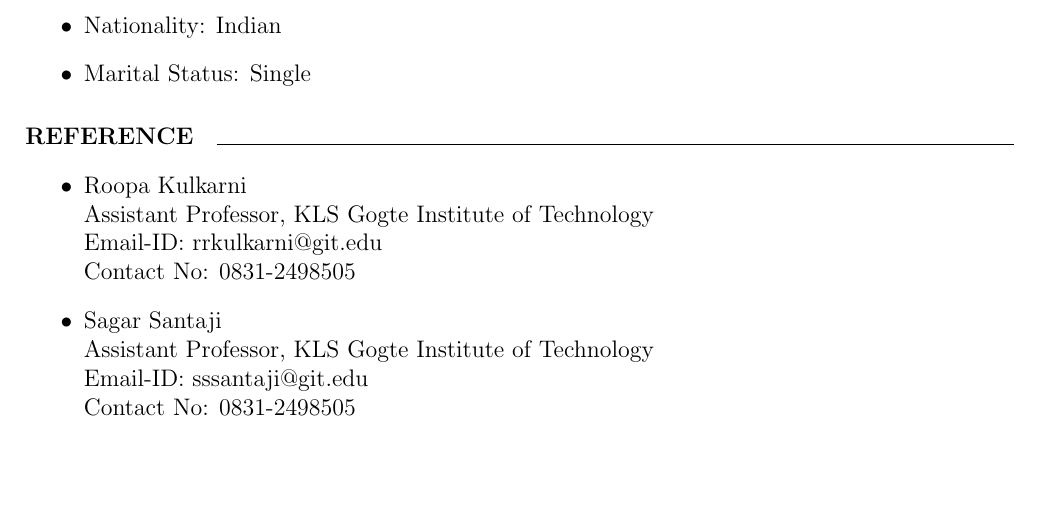
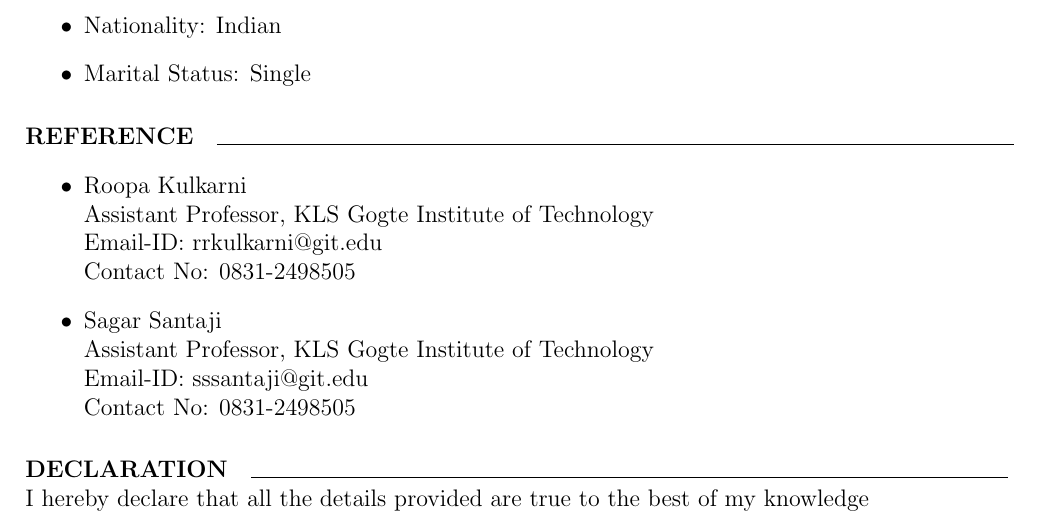
Before and after one commit to ManeSupriya/SupriyaManeResume, a LaTeX CV (Resume/Resume.tex): part of page 3 of 3, cut so that both start at the same text, the shorter picture padded with empty space. Compiled offline with pdfLaTeX.

Commit message:
Declaration

```diff
--- a/Resume/Resume.tex
+++ b/Resume/Resume.tex
@@ -113,5 +113,8 @@ A two-day workshop on Arduino Nano board to understand the basics
 		Contact No: 0831-2498505
 
 	\end{itemize}
+\paragraph{DECLARATION}
+	\line(1,0){380}\\
+	I hereby declare that all the details provided are true to the best of my knowledge
 
 \end{document}
```
Also changed, not shown: Resume/Resume.pdf, 3 other files.
